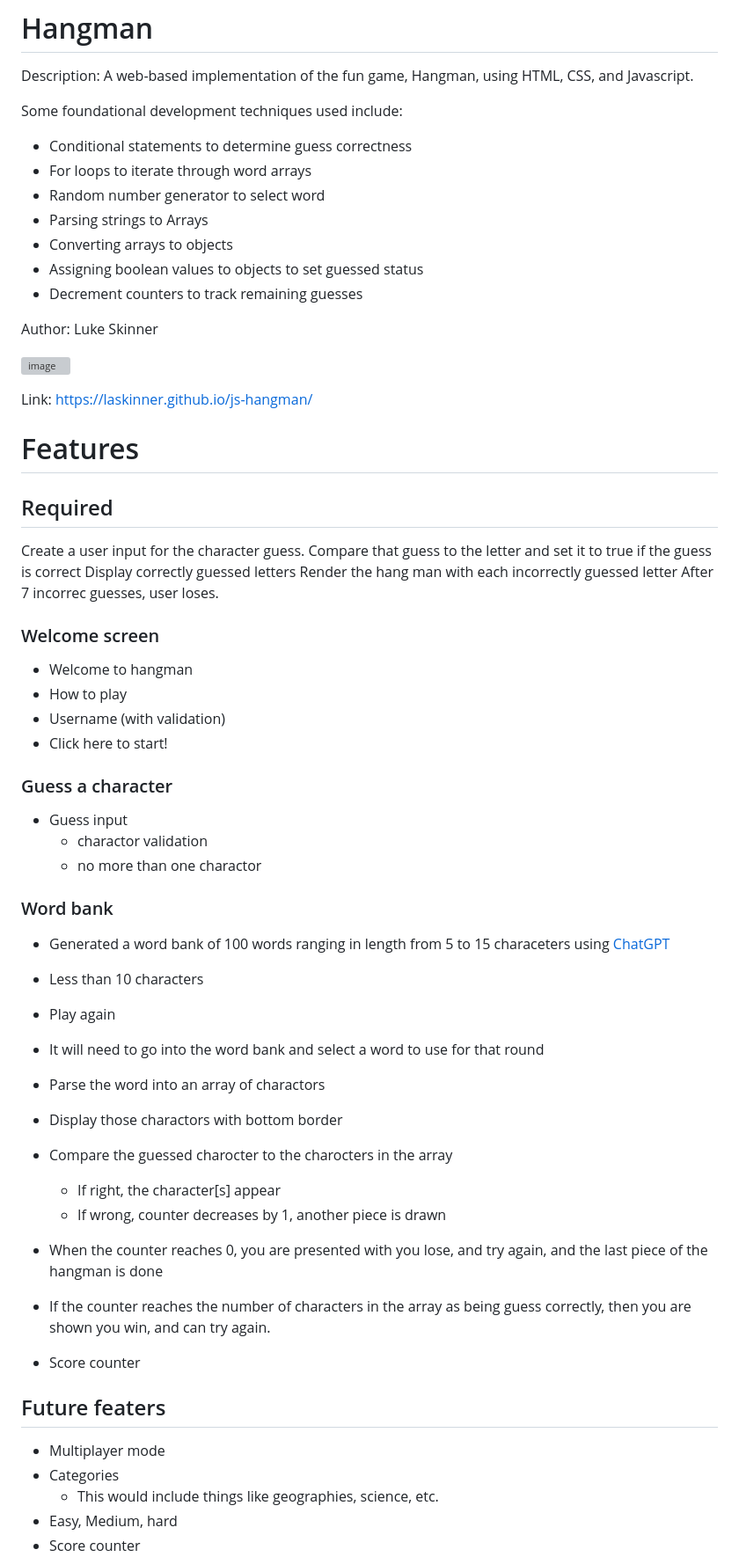
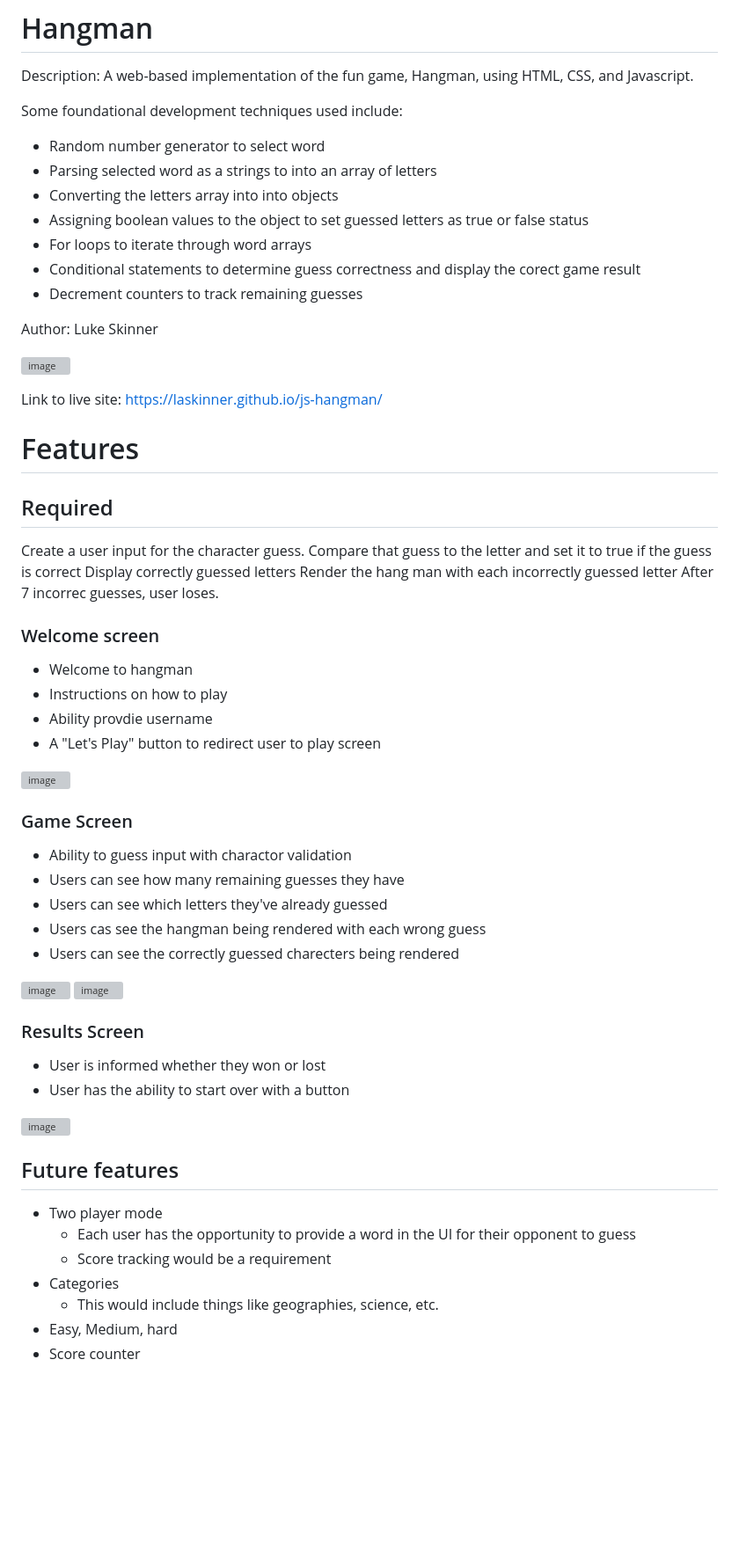
Before and after one commit to laskinner/js-hangman, a Markdown page: README.md, the part around one of its changes. Shown at 88% size. Drawn GitHub-style; blank space fills up the shorter version; grey boxes are pictures that could not be loaded.

Commit message:
Finalizing readme

```diff
--- a/README.md
+++ b/README.md
@@ -2,19 +2,19 @@
 Description: A web-based implementation of the fun game, Hangman, using HTML, CSS, and Javascript.
 
 Some foundational development techniques used include:
-- Conditional statements to determine guess correctness
+- Random number generator to select word
+- Parsing selected word as a strings to into an array of letters
+- Converting the letters array into into objects
+- Assigning boolean values to the object to set guessed letters as true or false status
 - For loops to iterate through word arrays
-- Random number generator to select word
-- Parsing strings to Arrays
-- Converting arrays to objects
-- Assigning boolean values to objects to set guessed status
+- Conditional statements to determine guess correctness and display the corect game result
 - Decrement counters to track remaining guesses
 
 Author: Luke Skinner
 
 ![image](https://github.com/laskinner/js-hangman/assets/1858258/02647fe5-ddfe-48eb-9ad1-aa0f852898e0)
 
-Link: https://laskinner.github.io/js-hangman/
+Link to live site: https://laskinner.github.io/js-hangman/
 
 # Features
 ## Required
@@ -26,33 +26,36 @@ After 7 incorrec guesses, user loses.
 
 ### Welcome screen
 - Welcome to hangman
-- How to play
-- Username (with validation)
-- Click here to start!
+- Instructions on how to play
+- Ability provdie username
+- A "Let's Play" button to redirect user to play screen
 
-### Guess a character
-- Guess input
-  - charactor validation
-  - no more than one charactor
+![image](https://github.com/laskinner/js-hangman/assets/1858258/b966842d-e88c-4a67-be5a-8f7c15026b8b)
 
-### Word bank
-  - Generated a word bank of 100 words ranging in length from 5 to 15 characeters using [ChatGPT]([url](https://openai.com/))
-  - Less than 10 characters
 
-- Play again
+### Game Screen
+- Ability to guess input with charactor validation
+- Users can see how many remaining guesses they have
+- Users can see which letters they've already guessed
+- Users cas see the hangman being rendered with each wrong guess
+- Users can see the correctly guessed charecters being rendered
 
-- It will need to go into the word bank and select a word to use for that round
-- Parse the word into an array of charactors
-- Display those charactors with bottom border
-- Compare the guessed charocter to the charocters in the array
-  - If right, the character[s] appear
-  - If wrong, counter decreases by 1, another piece is drawn
-- When the counter reaches 0, you are presented with you lose, and try again, and the last piece of the hangman is done
-- If the counter reaches the number of characters in the array as being guess correctly, then you are shown you win, and can try again.
-- Score counter
 
-## Future featers
-- Multiplayer mode
+![image](https://github.com/laskinner/js-hangman/assets/1858258/986caa45-557c-49b3-865f-2e51d2e7d4a8)
+![image](https://github.com/laskinner/js-hangman/assets/1858258/6ad36b90-2902-40d5-b4d3-3f665781b841)
+
+
+### Results Screen
+- User is informed whether they won or lost
+- User has the ability to start over with a button
+
+![image](https://github.com/laskinner/js-hangman/assets/1858258/a7710c9a-faa7-4d91-9ca0-2dc8d57a01c2)
+
+
+## Future features
+- Two player mode
+  - Each user has the opportunity to provide a word in the UI for their opponent to guess
+  - Score tracking would be a requirement
 - Categories
   - This would include things like geographies, science, etc.
 - Easy, Medium, hard
```
Also changed, not shown: other parts of README.md (+14 -13 lines).
